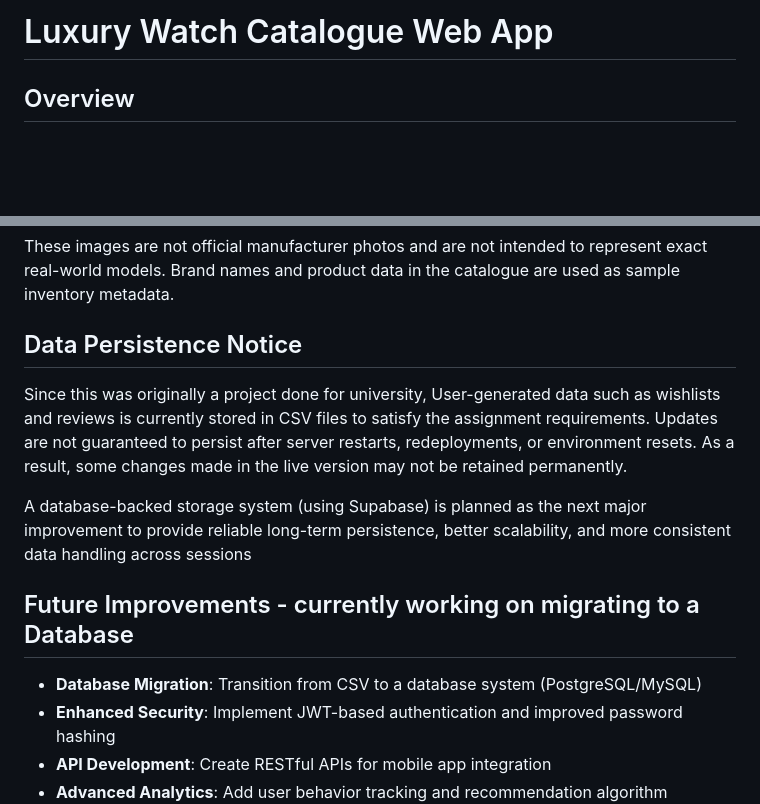
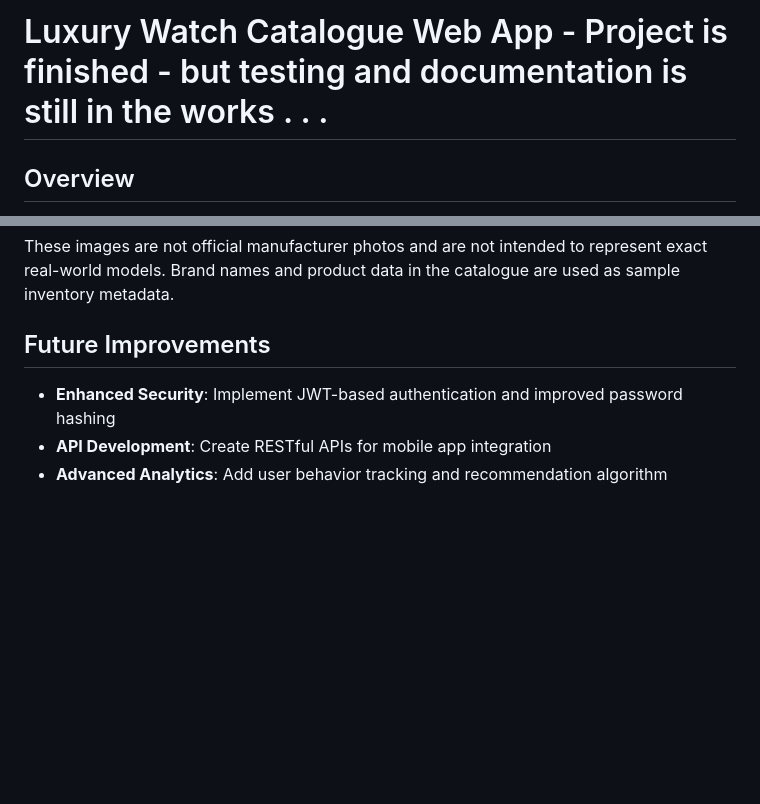
Before and after one commit to ShaikhFawzan/Luxury-Watch-Catalogue-Web-App, a Markdown page: README.md, 2 parts joined by grey strips. Drawn GitHub-style; blank space fills up the shorter version.

Commit message:
Update Readme with progress

```diff
--- a/README.md
+++ b/README.md
@@ -1,4 +1,5 @@
-# Luxury Watch Catalogue Web App
+# Luxury Watch Catalogue Web App   - Project is finished - but testing and documentation is still in the works . . .
+
 
 ## Overview
 
@@ -189,15 +190,8 @@ Watch images were AI-generated placeholder assets created for this project.
 
 These images are not official manufacturer photos and are not intended to represent exact real-world models. Brand names and product data in the catalogue are used as sample inventory metadata.
 
-## Data Persistence Notice
-Since this was originally a project done for university, User-generated data such as wishlists and reviews is currently stored in CSV files to satisfy the assignment requirements. Updates are not guaranteed to persist after server restarts, redeployments, or environment resets. As a result, some changes made in the live version may not be retained permanently.
+## Future Improvements
 
-A database-backed storage system (using Supabase) is planned as the next major improvement to provide reliable long-term persistence, better scalability, and more consistent data handling across sessions
-
-
-## Future Improvements  - currently working on migrating to a Database
-
-- **Database Migration**: Transition from CSV to a database system (PostgreSQL/MySQL)
 - **Enhanced Security**: Implement JWT-based authentication and improved password hashing
 - **API Development**: Create RESTful APIs for mobile app integration
 - **Advanced Analytics**: Add user behavior tracking and recommendation algorithm refinements
```
